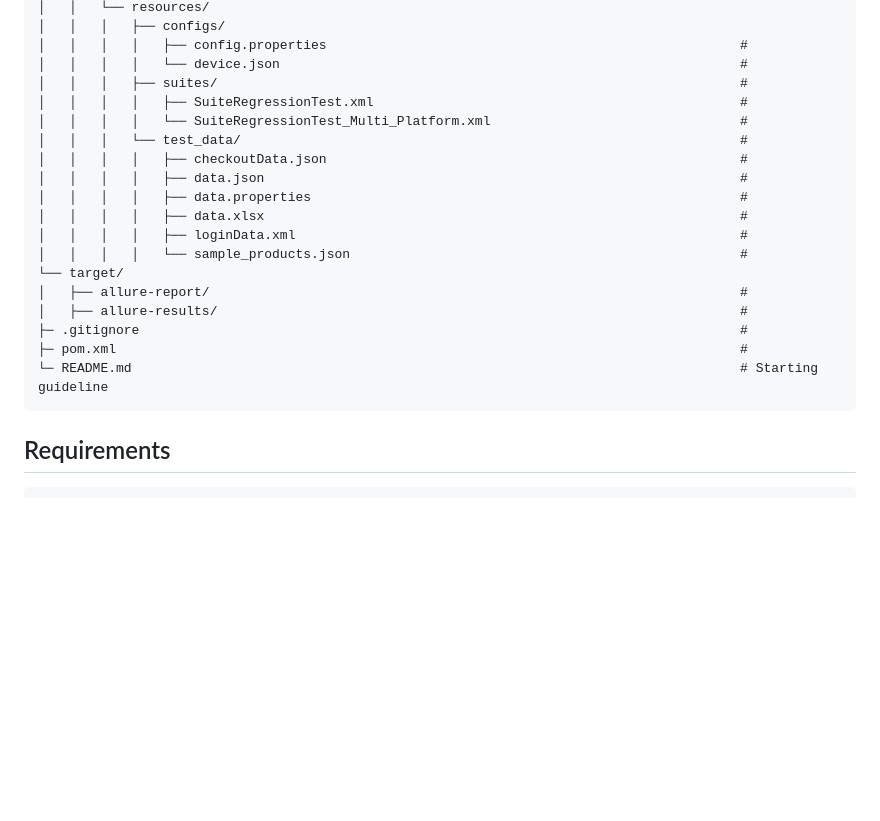
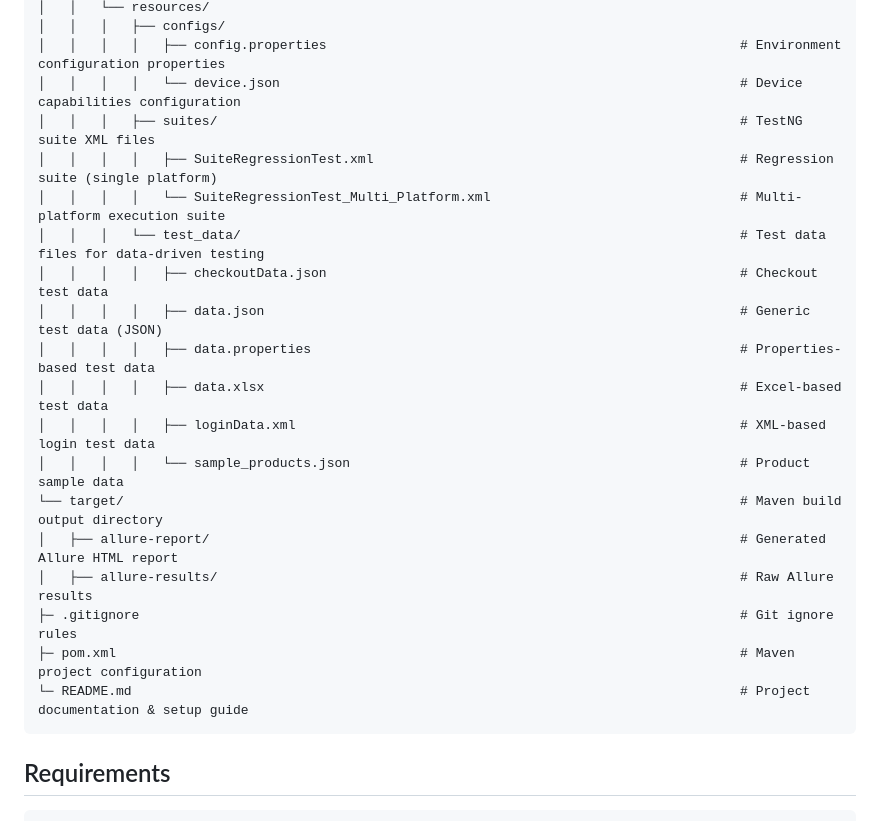
Before and after one commit to BinDang5695/AppiumJava, a Markdown page: README.md, the part around one of its changes. GitHub-like rendering; blank space fills up the shorter version.

````diff
--- a/README.md
+++ b/README.md
@@ -108,23 +108,23 @@ This is a mobile automation framework using Appium written in Java.
 │   │   └── resources/
 │   │   │   ├── configs/
-│   │   │   │   ├── config.properties                                                     #
-│   │   │   │   └── device.json                                                           #
-│   │   │   ├── suites/                                                                   #
-│   │   │   │   ├── SuiteRegressionTest.xml                                               #
-│   │   │   │   └── SuiteRegressionTest_Multi_Platform.xml                                #
-│   │   │   └── test_data/                                                                #
-│   │   │   │   ├── checkoutData.json                                                     #
-│   │   │   │   ├── data.json                                                             #
-│   │   │   │   ├── data.properties                                                       #
-│   │   │   │   ├── data.xlsx                                                             #
-│   │   │   │   ├── loginData.xml                                                         #
-│   │   │   │   └── sample_products.json                                                  #
-└── target/
-│   ├── allure-report/                                                                    #
-│   ├── allure-results/                                                                   #
-├─ .gitignore                                                                             #
-├─ pom.xml                                                                                #
-└─ README.md                                                                              # Starting guideline
+│   │   │   │   ├── config.properties                                                     # Environment configuration properties
+│   │   │   │   └── device.json                                                           # Device capabilities configuration
+│   │   │   ├── suites/                                                                   # TestNG suite XML files
+│   │   │   │   ├── SuiteRegressionTest.xml                                               # Regression suite (single platform)
+│   │   │   │   └── SuiteRegressionTest_Multi_Platform.xml                                # Multi-platform execution suite
+│   │   │   └── test_data/                                                                # Test data files for data-driven testing
+│   │   │   │   ├── checkoutData.json                                                     # Checkout test data
+│   │   │   │   ├── data.json                                                             # Generic test data (JSON)
+│   │   │   │   ├── data.properties                                                       # Properties-based test data
+│   │   │   │   ├── data.xlsx                                                             # Excel-based test data
+│   │   │   │   ├── loginData.xml                                                         # XML-based login test data
+│   │   │   │   └── sample_products.json                                                  # Product sample data
+└── target/                                                                               # Maven build output directory
+│   ├── allure-report/                                                                    # Generated Allure HTML report
+│   ├── allure-results/                                                                   # Raw Allure results
+├─ .gitignore                                                                             # Git ignore rules
+├─ pom.xml                                                                                # Maven project configuration
+└─ README.md                                                                              # Project documentation & setup guide
 ```
 
 ## Requirements
````
Also changed, not shown: other parts of README.md (+76 -76 lines).
